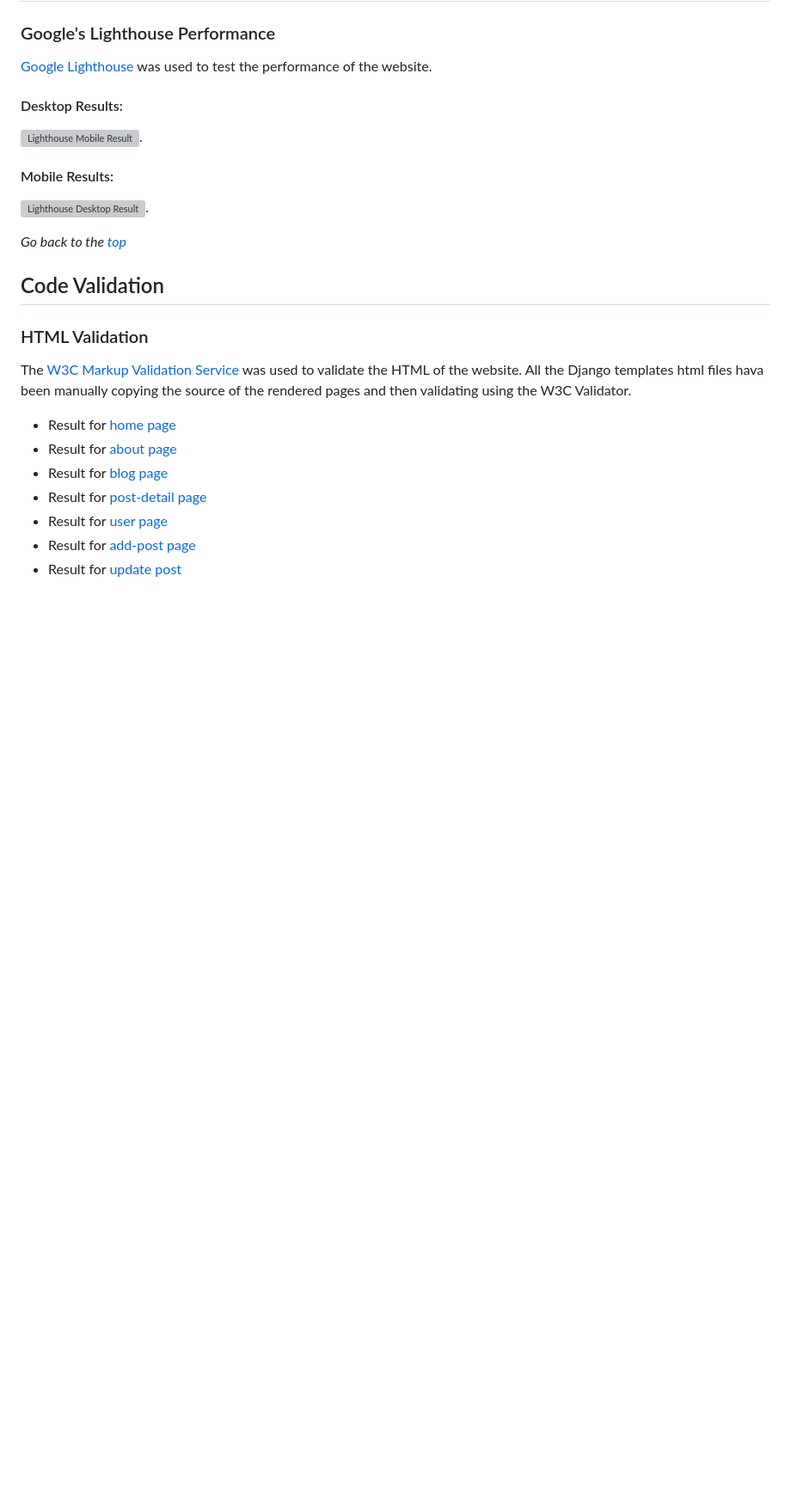
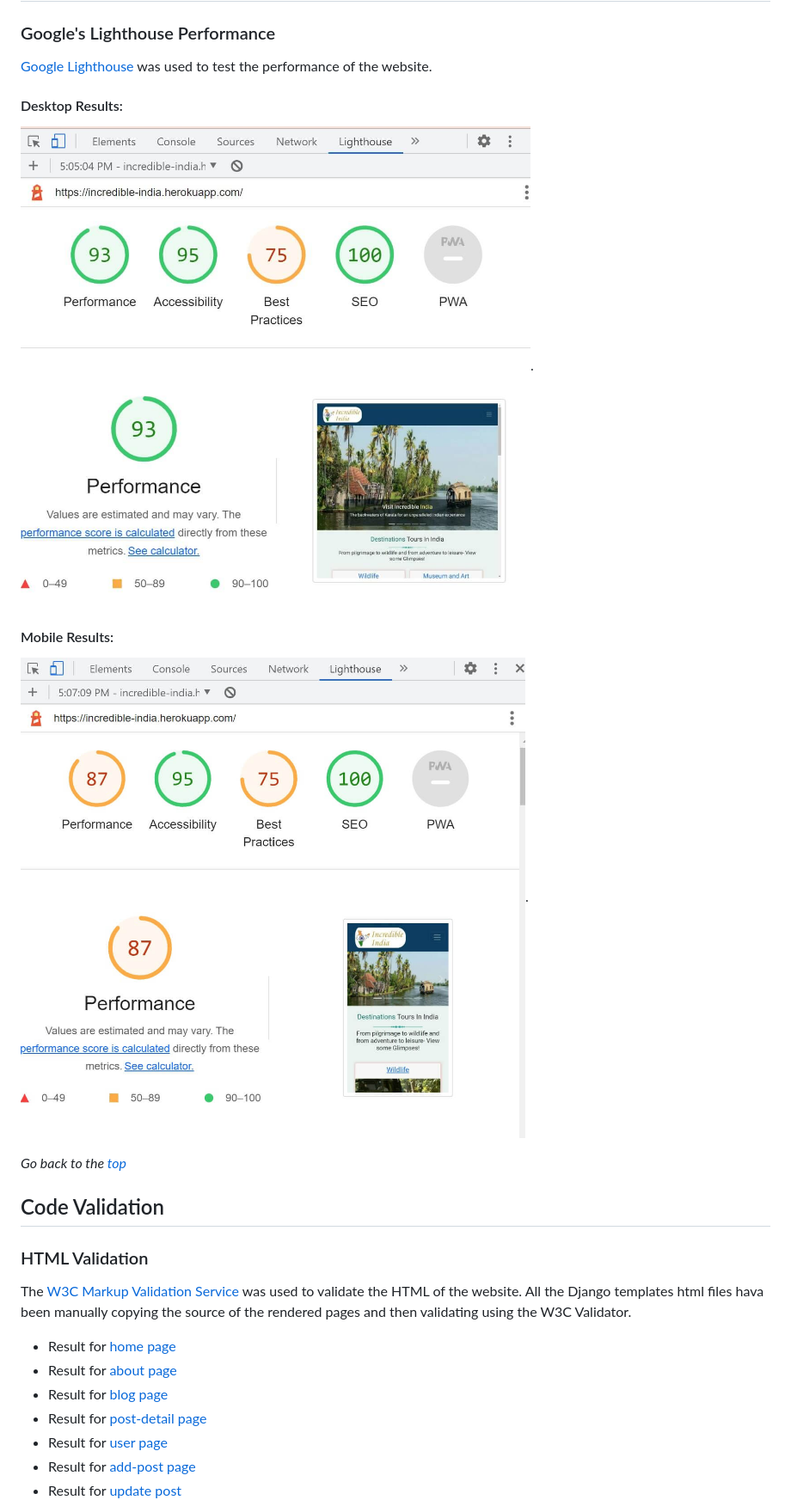
Before and after one commit to jyotiyadav2508/Blog_Website_PP4, a Markdown page: TESTING.md, the part around the change printed below. Shown: that part at 86% size. Drawn GitHub-style; pictures changed too: assets/testing/desktop-lighthouse.jpg (added), assets/testing/mobile-lighthouse.jpg (added); blank space fills up the shorter version; grey boxes are pictures that could not be loaded.

Commit message:
Append lighthouse and css validator test in README

```diff
--- a/TESTING.md
+++ b/TESTING.md
@@ -18,10 +18,10 @@
 
 [Google Lighthouse](https://developers.google.com/web/tools/lighthouse) was used to test the performance of the website.
 #### Desktop Results:
-![Lighthouse Mobile Result](./assets/readme/test/).
+![Lighthouse Mobile Result](./assets/testing/desktop-lighthouse.jpg).
 
 #### Mobile Results:
-![Lighthouse Desktop Result](./assets/readme/test/.).
+![Lighthouse Desktop Result](./assets/testing/mobile-lighthouse.jpg).
 
 *Go back to the [top](#table-of-contents)*
 
```
Also changed, not shown: other parts of TESTING.md (+1 -1 lines), assets/testing/css-validator.jpg (added).
